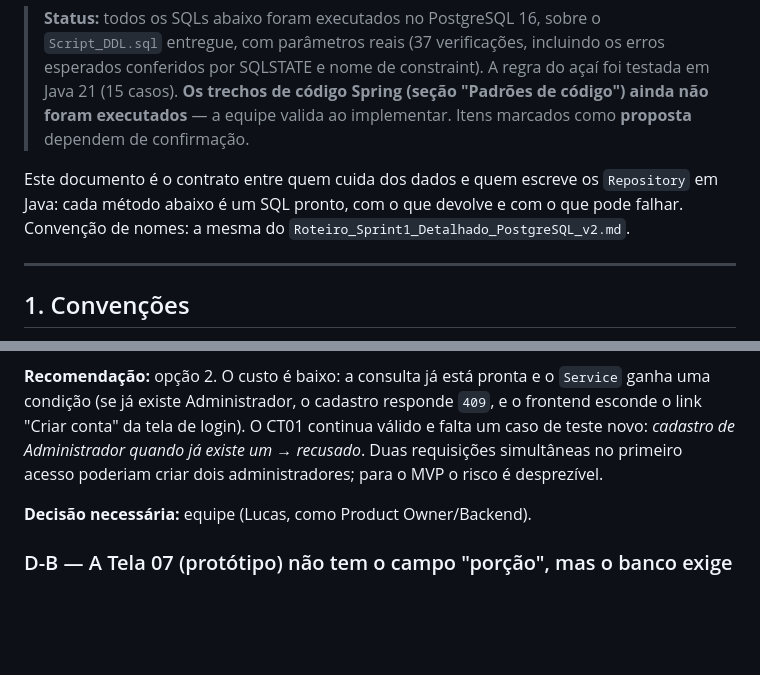
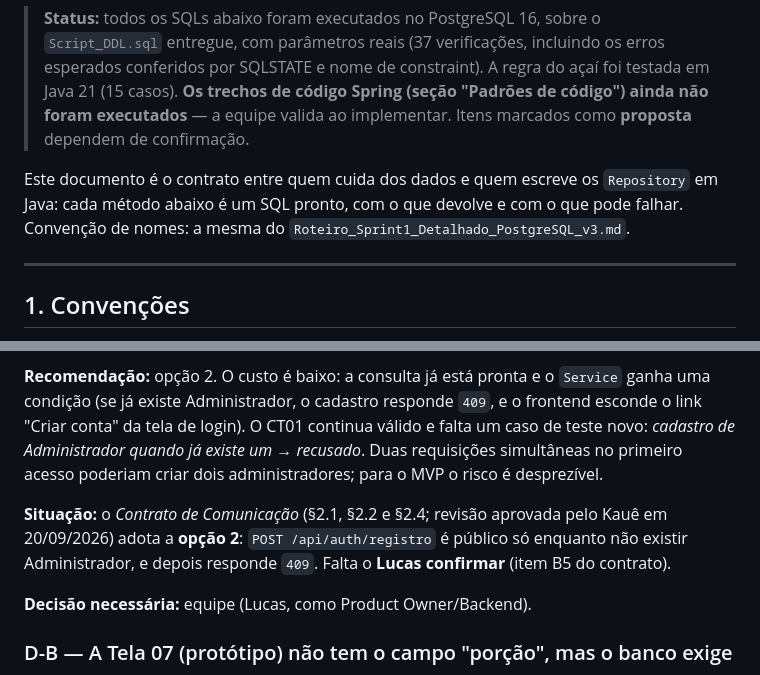
Before and after one commit to KaueNCarneiro/Mente_Fria, a Markdown page: docs/sql_repositorios_sprint1.md, 2 parts joined by grey strips. Drawn GitHub-style; blank space fills up the shorter version.

```diff
--- a/docs/sql_repositorios_sprint1.md
+++ b/docs/sql_repositorios_sprint1.md
@@ -8,7 +8,7 @@
 
 > **Status:** todos os SQLs abaixo foram executados no PostgreSQL 16, sobre o `Script_DDL.sql` entregue, com parâmetros reais (37 verificações, incluindo os erros esperados conferidos por SQLSTATE e nome de constraint). A regra do açaí foi testada em Java 21 (15 casos). **Os trechos de código Spring (seção "Padrões de código") ainda não foram executados** — a equipe valida ao implementar. Itens marcados como **proposta** dependem de confirmação.
 
-Este documento é o contrato entre quem cuida dos dados e quem escreve os `Repository` em Java: cada método abaixo é um SQL pronto, com o que devolve e com o que pode falhar. Convenção de nomes: a mesma do `Roteiro_Sprint1_Detalhado_PostgreSQL_v2.md`.
+Este documento é o contrato entre quem cuida dos dados e quem escreve os `Repository` em Java: cada método abaixo é um SQL pronto, com o que devolve e com o que pode falhar. Convenção de nomes: a mesma do `Roteiro_Sprint1_Detalhado_PostgreSQL_v3.md`.
 
 ---
 
@@ -354,6 +384,8 @@ Consequências aceitas: (1) se o dono renomear o ingrediente para um nome sem "a
 
 **Recomendação:** opção 2. O custo é baixo: a consulta já está pronta e o `Service` ganha uma condição (se já existe Administrador, o cadastro responde `409`, e o frontend esconde o link "Criar conta" da tela de login). O CT01 continua válido e falta um caso de teste novo: *cadastro de Administrador quando já existe um → recusado*. Duas requisições simultâneas no primeiro acesso poderiam criar dois administradores; para o MVP o risco é desprezível.
 
+**Situação:** o *Contrato de Comunicação* (§2.1, §2.2 e §2.4; revisão aprovada pelo Kauê em 20/09/2026) adota a **opção 2**: `POST /api/auth/registro` é público só enquanto não existir Administrador, e depois responde `409`. Falta o **Lucas confirmar** (item B5 do contrato).
+
 **Decisão necessária:** equipe (Lucas, como Product Owner/Backend).
 
 ### D-B — A Tela 07 (protótipo) não tem o campo "porção", mas o banco exige
```
Also changed, not shown: other parts of docs/sql_repositorios_sprint1.md (+30 -0 lines), docs/mapa_constraints.md (+53 -25 lines).
